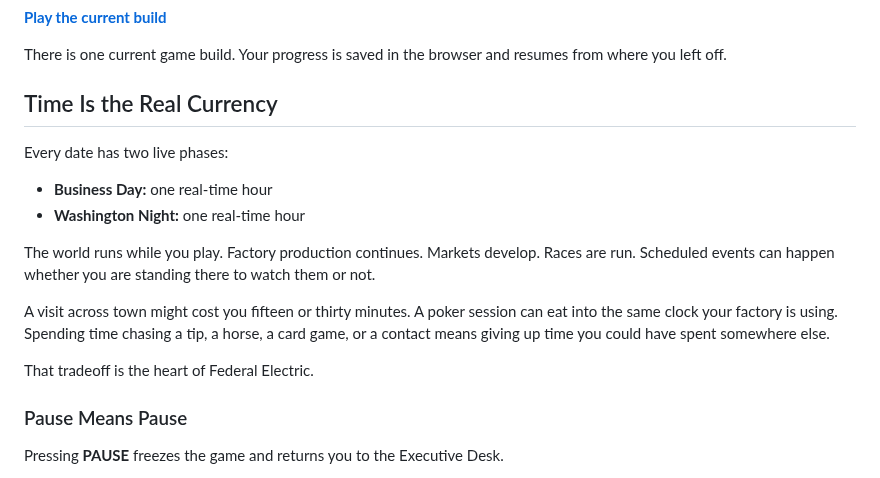
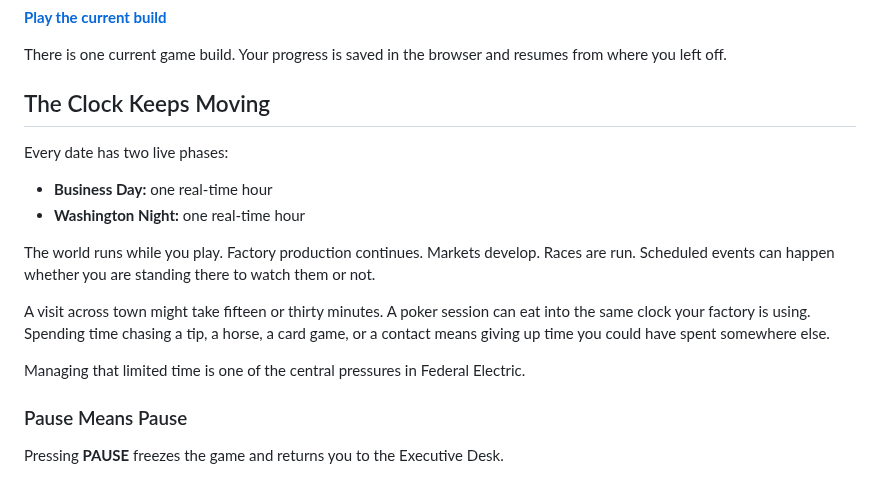
Before and after one commit to dereksparks1982/continentalelectric, a Markdown page: README.md, the part around the change. GitHub-like rendering.

Commit message:
Correct README time-management wording

```diff
--- a/README.md
+++ b/README.md
@@ -14,7 +14,7 @@ The important part is that you cannot do everything.
 
 There is one current game build. Your progress is saved in the browser and resumes from where you left off.
 
-## Time Is the Real Currency
+## The Clock Keeps Moving
 
 Every date has two live phases:
 
@@ -23,9 +23,9 @@ Every date has two live phases:
 
 The world runs while you play. Factory production continues. Markets develop. Races are run. Scheduled events can happen whether you are standing there to watch them or not.
 
-A visit across town might cost you fifteen or thirty minutes. A poker session can eat into the same clock your factory is using. Spending time chasing a tip, a horse, a card game, or a contact means giving up time you could have spent somewhere else.
+A visit across town might take fifteen or thirty minutes. A poker session can eat into the same clock your factory is using. Spending time chasing a tip, a horse, a card game, or a contact means giving up time you could have spent somewhere else.
 
-That tradeoff is the heart of Federal Electric.
+Managing that limited time is one of the central pressures in Federal Electric.
 
 ### Pause Means Pause
 
```
